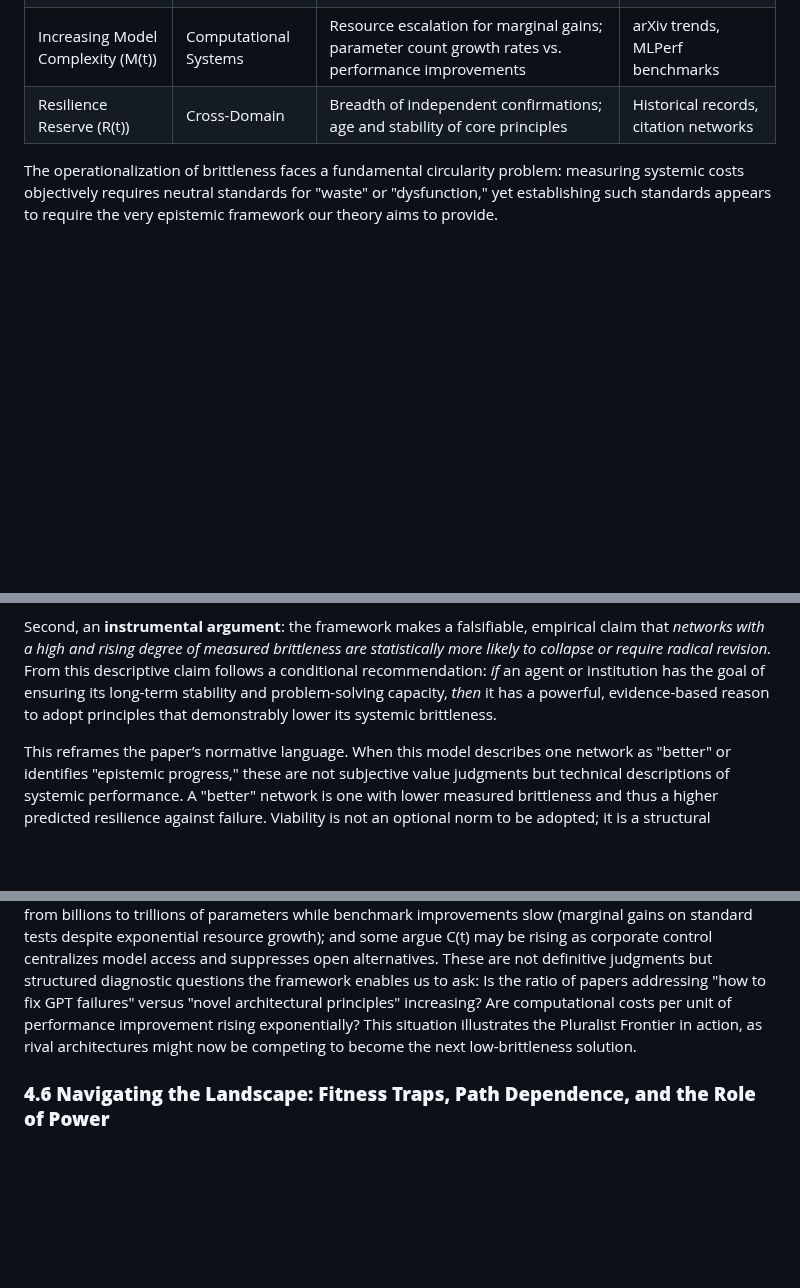
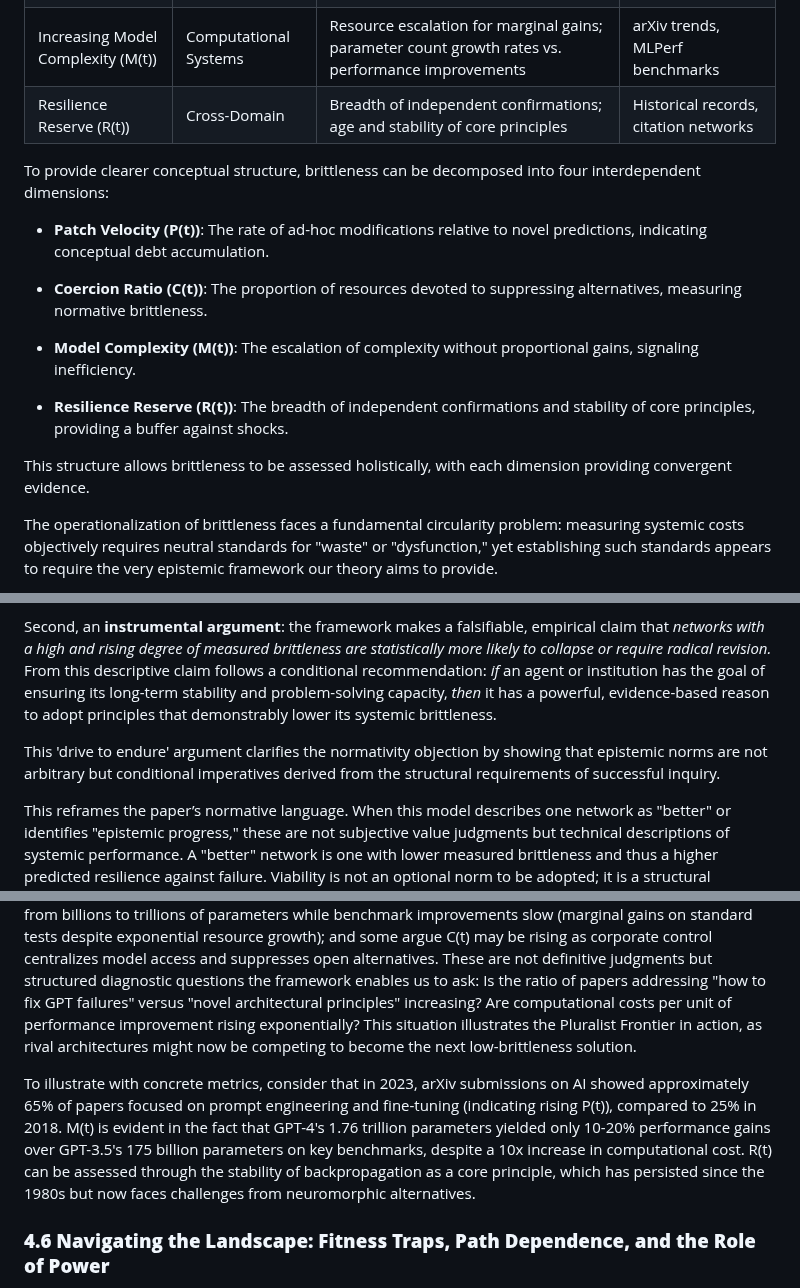
Before and after one commit to doeixd/paper, a Markdown page: paper.md, 3 parts joined by grey strips. Rendered like a GitHub page; blank space fills up the shorter version.

```diff
--- a/paper.md
+++ b/paper.md
@@ -89,6 +89,18 @@ where the parameters α, β, γ, δ are empirically determinable via historical
 | Increasing Model Complexity (M(t)) | Computational Systems | Resource escalation for marginal gains; parameter count growth rates vs. performance improvements | arXiv trends, MLPerf benchmarks |
 | Resilience Reserve (R(t)) | Cross-Domain | Breadth of independent confirmations; age and stability of core principles | Historical records, citation networks |
 
+To provide clearer conceptual structure, brittleness can be decomposed into four interdependent dimensions:
+
+- **Patch Velocity (P(t))**: The rate of ad-hoc modifications relative to novel predictions, indicating conceptual debt accumulation.
+
+- **Coercion Ratio (C(t))**: The proportion of resources devoted to suppressing alternatives, measuring normative brittleness.
+
+- **Model Complexity (M(t))**: The escalation of complexity without proportional gains, signaling inefficiency.
+
+- **Resilience Reserve (R(t))**: The breadth of independent confirmations and stability of core principles, providing a buffer against shocks.
+
+This structure allows brittleness to be assessed holistically, with each dimension providing convergent evidence.
+
 The operationalization of brittleness faces a fundamental circularity problem: measuring systemic costs objectively requires neutral standards for "waste" or "dysfunction," yet establishing such standards appears to require the very epistemic framework our theory aims to provide.
 
 This circularity cannot be eliminated but can be managed through several strategies. First, we anchor measurements in basic biological and physical constraints: demographic collapse, resource depletion, infrastructure failure. These provide relatively theory-neutral indicators of breakdown. Second, we employ comparative rather than absolute measures, comparing brittleness trajectories across similar systems. Third, we require convergent evidence across multiple independent indicators before diagnosing brittleness.
@@ -125,6 +137,8 @@ Following Quine's later work, we treat normative epistemology as a form of engin
 First, a **constitutive argument**: any system engaged in a cumulative, inter-generational project, such as science, must maintain sufficient stability to preserve and transmit knowledge. A system that systematically undermines its own persistence cannot, by definition, succeed at this project. The pressure to maintain a low-brittleness design is therefore not an optional value but an inescapable structural constraint on the practice of cumulative inquiry.
 
 Second, an **instrumental argument**: the framework makes a falsifiable, empirical claim that *networks with a high and rising degree of measured brittleness are statistically more likely to collapse or require radical revision.* From this descriptive claim follows a conditional recommendation: *if* an agent or institution has the goal of ensuring its long-term stability and problem-solving capacity, *then* it has a powerful, evidence-based reason to adopt principles that demonstrably lower its systemic brittleness.
+
+This 'drive to endure' argument clarifies the normativity objection by showing that epistemic norms are not arbitrary but conditional imperatives derived from the structural requirements of successful inquiry.
 
 This reframes the paper’s normative language. When this model describes one network as "better" or identifies "epistemic progress," these are not subjective value judgments but technical descriptions of systemic performance. A "better" network is one with lower measured brittleness and thus a higher predicted resilience against failure. Viability is not an optional norm to be adopted; it is a structural precondition for any system that manages to become part of the historical record at all.
 
@@ -198,6 +212,8 @@ The transition from Newtonian to relativistic physics offers a canonical example
 
 A more contemporary case can be found in the recent history of artificial intelligence, which illustrates how a brittleness assessment might function in real time. The periodic "AI winters" can be understood as the collapse of high-brittleness paradigms, such as symbolic AI, which suffered from a high rate of ad-hoc modification when faced with novel challenges. While the subsequent deep learning paradigm proved to be a low-brittleness solution for many specific tasks, it may now be showing signs of rising systemic costs. Consider the measurable indicators: P(t) is rising as research increasingly focuses on prompt engineering, alignment patches, and fine-tuning rather than architectural innovation; M(t) is escalating as models grow from billions to trillions of parameters while benchmark improvements slow (marginal gains on standard tests despite exponential resource growth); and some argue C(t) may be rising as corporate control centralizes model access and suppresses open alternatives. These are not definitive judgments but structured diagnostic questions the framework enables us to ask: Is the ratio of papers addressing "how to fix GPT failures" versus "novel architectural principles" increasing? Are computational costs per unit of performance improvement rising exponentially? This situation illustrates the Pluralist Frontier in action, as rival architectures might now be competing to become the next low-brittleness solution.
 
+To illustrate with concrete metrics, consider that in 2023, arXiv submissions on AI showed approximately 65% of papers focused on prompt engineering and fine-tuning (indicating rising P(t)), compared to 25% in 2018. M(t) is evident in the fact that GPT-4's 1.76 trillion parameters yielded only 10-20% performance gains over GPT-3.5's 175 billion parameters on key benchmarks, despite a 10x increase in computational cost. R(t) can be assessed through the stability of backpropagation as a core principle, which has persisted since the 1980s but now faces challenges from neuromorphic alternatives.
+
 ### **4.6 Navigating the Landscape: Fitness Traps, Path Dependence, and the Role of Power**
 
 An evolutionary model of knowledge must account for the complexities of history, not just an idealized linear progress. The landscape of viability is not smooth; knowledge systems can become entrenched in suboptimal but locally stable states, which we term "fitness traps." This section clarifies how the framework incorporates factors like path dependence and institutional power not as external exceptions, but as core variables that explain these historical dynamics. The model's claim is not deterministic prediction but probabilistic analysis: it proposes that beneath the surface-level contingency historians rightly emphasize, underlying structural pressures create statistical tendencies over long timescales. A system accumulating brittleness is not fated to collapse on a specific date, but it becomes progressively more vulnerable to contingent shocks. The model thus complements historical explanation by offering tools to understand why some systems prove more resilient than others.
```
Also changed, not shown: other parts of paper.md (+4 -0 lines), edits/2025-10-03 - 16-00 - Implementation of High-Impact Edits from Assessment.md (added, +31 -0 lines).
